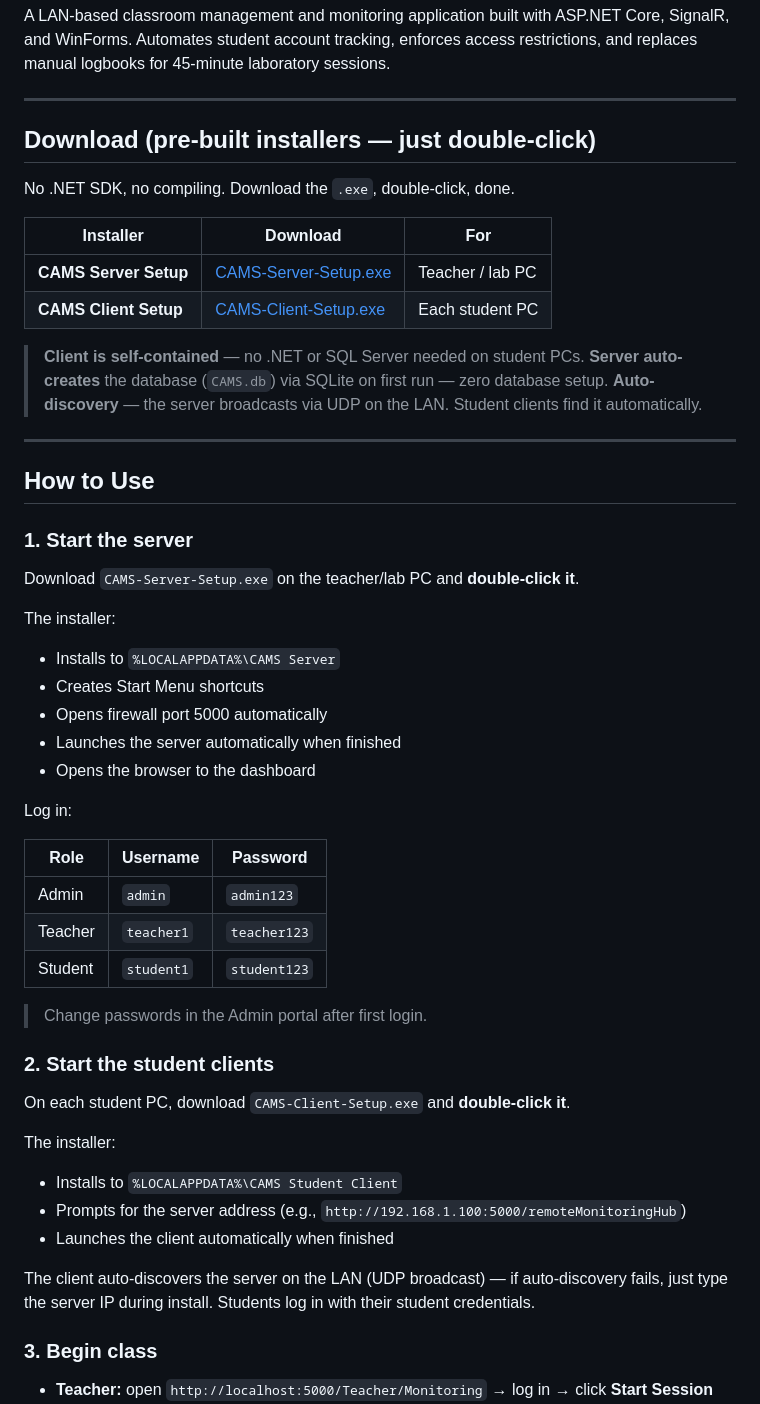
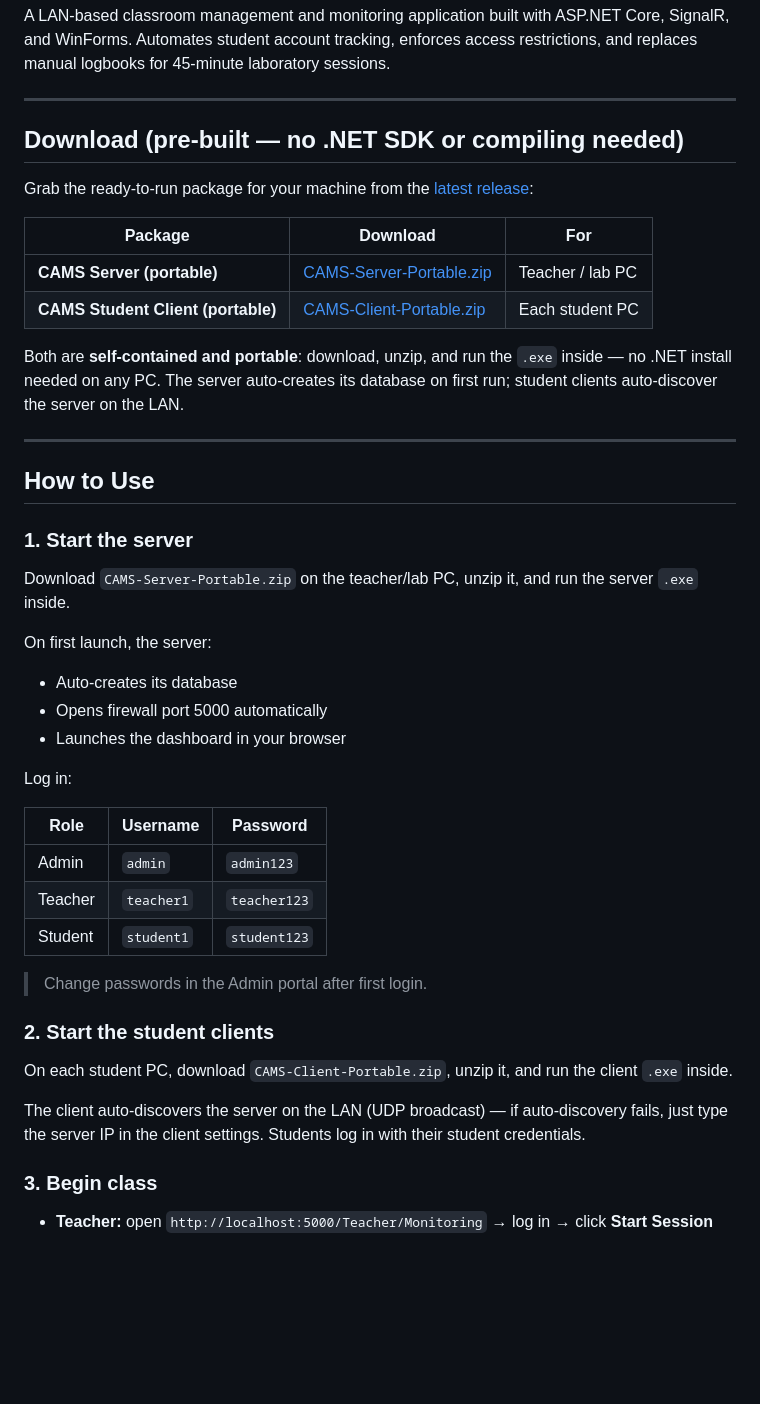
Before and after one commit to ACTstudent/RemoteAcessMonitoringSoftware4sale, a Markdown page: README.md, the part around the change. Rendered like a GitHub page; blank space fills up the shorter version.

Commit message:
Add working release download links to README (portable packages)

```diff
--- a/README.md
+++ b/README.md
@@ -6,18 +6,16 @@ A LAN-based classroom management and monitoring application built with ASP.NET C
 
 ---
 
-## Download (pre-built installers — just double-click)
+## Download (pre-built — no .NET SDK or compiling needed)
 
-No .NET SDK, no compiling. Download the `.exe`, double-click, done.
+Grab the ready-to-run package for your machine from the [latest release](https://github.com/ACTstudent/RemoteAcessMonitoringSoftware4sale/releases/latest):
 
-| Installer | Download | For |
+| Package | Download | For |
 |---|---|---|
-| **CAMS Server Setup** | [CAMS-Server-Setup.exe](https://github.com/ACTstudent/RemoteAcessMonitoringSoftware4sale/releases/latest/download/CAMS-Server-Setup.exe) | Teacher / lab PC |
-| **CAMS Client Setup** | [CAMS-Client-Setup.exe](https://github.com/ACTstudent/RemoteAcessMonitoringSoftware4sale/releases/latest/download/CAMS-Client-Setup.exe) | Each student PC |
+| **CAMS Server (portable)** | [CAMS-Server-Portable.zip](https://github.com/ACTstudent/RemoteAcessMonitoringSoftware4sale/releases/latest/download/CAMS-Server-Portable.zip) | Teacher / lab PC |
+| **CAMS Student Client (portable)** | [CAMS-Client-Portable.zip](https://github.com/ACTstudent/RemoteAcessMonitoringSoftware4sale/releases/latest/download/CAMS-Client-Portable.zip) | Each student PC |
 
-> **Client is self-contained** — no .NET or SQL Server needed on student PCs.
-> **Server auto-creates** the database (`CAMS.db`) via SQLite on first run — zero database setup.
-> **Auto-discovery** — the server broadcasts via UDP on the LAN. Student clients find it automatically.
+Both are **self-contained and portable**: download, unzip, and run the `.exe` inside — no .NET install needed on any PC. The server auto-creates its database on first run; student clients auto-discover the server on the LAN.
 
 ---
 
@@ -25,14 +23,12 @@ No .NET SDK, no compiling. Download the `.exe`, double-click, done.
 
 ### 1. Start the server
 
-Download `CAMS-Server-Setup.exe` on the teacher/lab PC and **double-click it**.
+Download `CAMS-Server-Portable.zip` on the teacher/lab PC, unzip it, and run the server `.exe` inside.
 
-The installer:
-- Installs to `%LOCALAPPDATA%\CAMS Server`
-- Creates Start Menu shortcuts
+On first launch, the server:
+- Auto-creates its database
 - Opens firewall port 5000 automatically
-- Launches the server automatically when finished
-- Opens the browser to the dashboard
+- Launches the dashboard in your browser
 
 Log in:
 
@@ -46,14 +42,9 @@ Log in:
 
 ### 2. Start the student clients
 
-On each student PC, download `CAMS-Client-Setup.exe` and **double-click it**.
+On each student PC, download `CAMS-Client-Portable.zip`, unzip it, and run the client `.exe` inside.
 
-The installer:
-- Installs to `%LOCALAPPDATA%\CAMS Student Client`
-- Prompts for the server address (e.g., `http://192.168.1.100:5000/remoteMonitoringHub`)
-- Launches the client automatically when finished
-
-The client auto-discovers the server on the LAN (UDP broadcast) — if auto-discovery fails, just type the server IP during install. Students log in with their student credentials.
+The client auto-discovers the server on the LAN (UDP broadcast) — if auto-discovery fails, just type the server IP in the client settings. Students log in with their student credentials.
 
 ### 3. Begin class
 
```
